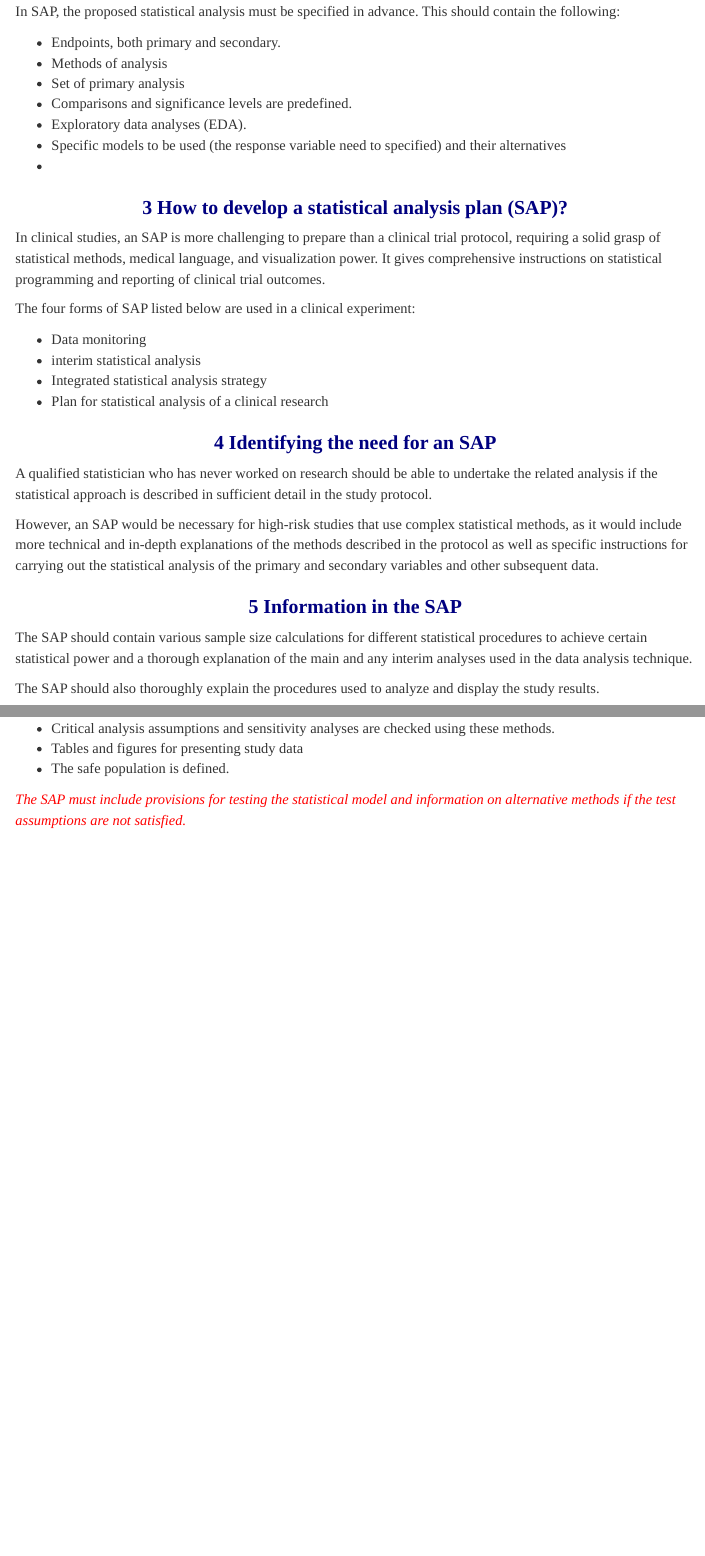
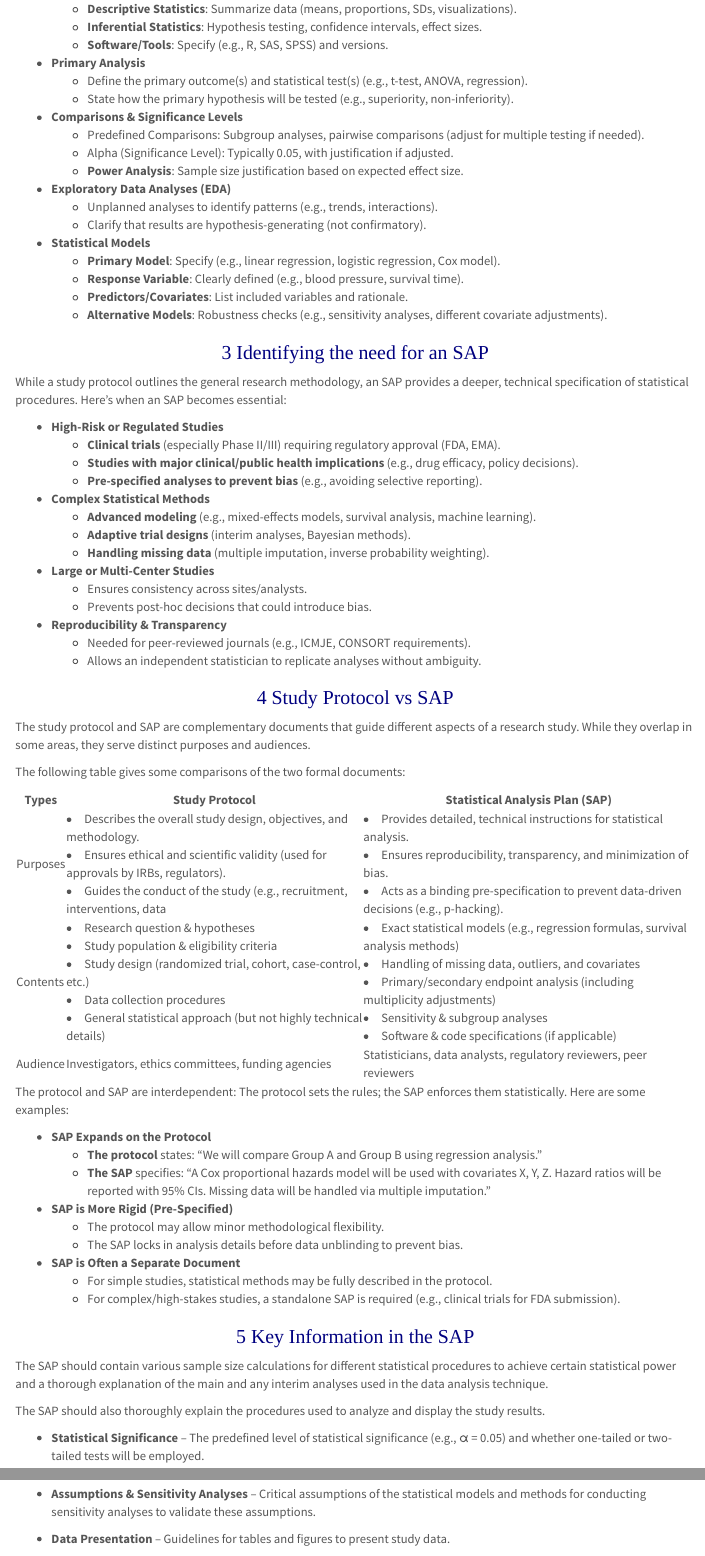
Before and after one commit to pengdsci/STA490, an R Markdown document (w13/w13-SAPComponents.Rmd): the page in a window 1100 px wide, from 510 px down before the commit and from 530 px down after it, and a second part further down, joined at a grey line. The pictures show the output file w13/w13-SAPComponents.html that the author committed with the source, opened offline; menus at the side of the page are left out.

Commit message:
Add files via upload

````diff
--- a/w13/w13-SAPComponents.Rmd
+++ b/w13/w13-SAPComponents.Rmd
@@ -3,6 +3,3 @@ title: 'A Brief Description of Basic Components of A SAP'
 author: "Cheng Peng"
 date: " "
 output:
-  html_document:
-    toc: yes
-    toc_depth: 4
@@ -13,10 +6,3 @@ output:
-    theme: readable
-    fig_height: 4
-  word_document:
-    toc: yes
-    toc_depth: 4
-    fig_caption: yes
-    keep_md: yes
   pdf_document:
     toc: yes
     toc_depth: 4
@@ -24,6 +10,21 @@ output:
     number_sections: yes
     fig_width: 3
     fig_height: 3
+  word_document:
+    toc: yes
+    toc_depth: 4
+    fig_caption: yes
+    keep_md: yes
+  html_document:
+    toc: yes
+    toc_depth: 4
+    toc_float: yes
+    number_sections: yes
+    toc_collapsed: yes
+    code_folding: hide
+    code_download: yes
+    smooth_scroll: yes
+    theme: lumen
 editor_options:
   chunk_output_type: inline
 ---
@@ -152,2 +158 @@ An SAP contains comprehensive instructions for carrying out statistical analyses
 
-In SAP, the proposed statistical analysis must be specified in advance. This should contain the following:
@@ -154,31 +160,115 @@ In SAP, the proposed statistical analysis must be specified in advance. This sho
+  + **Descriptive Statistics**: Summarize data (means, proportions, SDs, visualizations).
+  + **Inferential Statistics**: Hypothesis testing, confidence intervals, effect sizes.
+  + **Software/Tools**: Specify (e.g., R, SAS, SPSS) and versions.
 
-*	Endpoints, both primary and secondary.
-*	Methods of analysis
-*	Set of primary analysis
-*	Comparisons and significance levels are predefined.
-*	Exploratory data analyses (EDA).
-* Specific models to be used (the response variable need to specified) and their alternatives
-*
+* **Primary Analysis**
+  + Define the primary outcome(s) and statistical test(s) (e.g., t-test, ANOVA, regression).
+  + State how the primary hypothesis will be tested (e.g., superiority, non-inferiority).
 
-# How to develop a statistical analysis plan (SAP)?
+* **Comparisons & Significance Levels**
+  + Predefined Comparisons: Subgroup analyses, pairwise comparisons (adjust for multiple testing if needed).
+  + Alpha (Significance Level): Typically 0.05, with justification if adjusted.
+  + **Power Analysis**: Sample size justification based on expected effect size.
 
-In clinical studies, an SAP is more challenging to prepare than a clinical trial protocol, requiring a solid grasp of statistical methods, medical language, and visualization power. It gives comprehensive instructions on statistical programming and reporting of clinical trial outcomes.
+* **Exploratory Data Analyses (EDA)**
+  + Unplanned analyses to identify patterns (e.g., trends, interactions).
+  + Clarify that results are hypothesis-generating (not confirmatory).
 
-The four forms of SAP listed below are used in a clinical experiment:
+* **Statistical Models**
+  + **Primary Model**: Specify (e.g., linear regression, logistic regression, Cox model).
+  + **Response Variable**: Clearly defined (e.g., blood pressure, survival time).
+  + **Predictors/Covariates**: List included variables and rationale.
+  + **Alternative Models**: Robustness checks (e.g., sensitivity analyses, different covariate adjustments).
 
-*	Data monitoring
-*	interim statistical analysis
-*	Integrated statistical analysis strategy
-*	Plan for statistical analysis of a clinical research
+
 
 # Identifying the need for an SAP
 
-A qualified statistician who has never worked on research should be able to undertake the related analysis if the statistical approach is described in sufficient detail in the study protocol.
+While a study protocol outlines the general research methodology, an SAP provides a deeper, technical specification of statistical procedures. Here’s when an SAP becomes essential:
 
-However, an SAP would be necessary for high-risk studies that use complex statistical methods, as it would include more technical and in-depth explanations of the methods described in the protocol as well as specific instructions for carrying out the statistical analysis of the primary and secondary variables and other subsequent data.
+* **High-Risk or Regulated Studies**
+  + **Clinical trials** (especially Phase II/III) requiring regulatory approval (FDA, EMA).
+  + **Studies with major clinical/public health implications** (e.g., drug efficacy, policy decisions).
+  + **Pre-specified analyses to prevent bias** (e.g., avoiding selective reporting).
+
+* **Complex Statistical Methods**
+  + **Advanced modeling** (e.g., mixed-effects models, survival analysis, machine learning).
+  + **Adaptive trial designs** (interim analyses, Bayesian methods).
+  + **Handling missing data** (multiple imputation, inverse probability weighting).
+
+* **Large or Multi-Center Studies**
+  + Ensures consistency across sites/analysts.
+  + Prevents post-hoc decisions that could introduce bias.
+
+* **Reproducibility & Transparency**
+  + Needed for peer-reviewed journals (e.g., ICMJE, CONSORT requirements).
+  + Allows an independent statistician to replicate analyses without ambiguity.
 
 
-# Information in the SAP
+
+# Study Protocol vs SAP
+
+The study protocol and SAP are complementary documents that guide different aspects of a research study. While they overlap in some areas, they serve distinct purposes and audiences.
+
+The following table gives some comparisons of the two formal documents:
+
+```{=html}
+<table border="1">
+  <tr>
+    <th> Types </th>
+    <th>Study Protocol</th>
+    <th>Statistical Analysis Plan (SAP)</th>
+  </tr>
+  <tr>
+    <td>Purposes</td>
+    <td> <li> Describes the overall study design, objectives, and methodology.
+         <li> Ensures ethical and scientific validity (used for approvals by IRBs, regulators).
+         <li> Guides the conduct of the study (e.g., recruitment, interventions, data</td>
+    <td> <li> Provides detailed, technical instructions for statistical analysis.
+         <li> Ensures reproducibility, transparency, and minimization of bias.
+         <li> Acts as a binding pre-specification to prevent data-driven decisions (e.g., p-hacking).</td>
+  </tr>
+
+  <tr>
+    <td>Contents</td>
+    <td> <li> Research question & hypotheses
+         <li> Study population & eligibility criteria
+         <li> Study design (randomized trial, cohort, case-control, etc.)
+         <li> Data collection procedures
+         <li> General statistical approach (but not highly technical details)</td>
+    <td> <li> Exact statistical models (e.g., regression formulas, survival analysis methods)
+         <li> Handling of missing data, outliers, and covariates
+         <li> Primary/secondary endpoint analysis (including multiplicity adjustments)
+         <li> Sensitivity & subgroup analyses
+         <li> Software & code specifications (if applicable)</td>
+  </tr>
+
+  <tr>
+    <td>Audience</td>
+    <td>Investigators, ethics committees, funding agencies</td>
+    <td>Statisticians, data analysts, regulatory reviewers, peer reviewers </td>
+  </tr>
+</table>
+```
+
+
+The protocol and SAP are interdependent: The protocol sets the rules; the SAP enforces them statistically. Here are some examples:
+
+* **SAP Expands on the Protocol**
+  + **The protocol** states: "We will compare Group A and Group B using regression analysis."
+  + **The SAP** specifies: "A Cox proportional hazards model will be used with covariates X, Y, Z. Hazard ratios will be reported with 95% CIs. Missing data will be handled via multiple imputation."
+
+
+* **SAP is More Rigid (Pre-Specified)**
+  + The protocol may allow minor methodological flexibility.
+  + The SAP locks in analysis details before data unblinding to prevent bias.
+
+* **SAP is Often a Separate Document**
+  + For simple studies, statistical methods may be fully described in the protocol.
+  + For complex/high-stakes studies, a standalone SAP is required (e.g., clinical trials for FDA submission).
+
+
+# Key Information in the SAP
 
 The SAP should contain various sample size calculations for different statistical procedures to achieve certain statistical power and a thorough explanation of the main and any interim analyses used in the data analysis technique.
 
@@ -199,3 +277 @@ The SAP should also thoroughly explain the procedures used to analyze and displa
-*	Critical analysis assumptions and sensitivity analyses are checked using these methods.
-*	Tables and figures for presenting study data
-*	The safe population is defined.
+* **Statistical Significance** – The predefined level of statistical significance (e.g., $\alpha$ = 0.05) and whether one-tailed or two-tailed tests will be employed.
@@ -201,0 +299,3 @@ The SAP should also thoroughly explain the procedures used to analyze and displa
+* **Assumptions & Sensitivity Analyses** – Critical assumptions of the statistical models and methods for conducting sensitivity analyses to validate these assumptions.
+
+* **Data Presentation** – Guidelines for tables and figures to present study data.
@@ -202,3 +306,3 @@ The SAP should also thoroughly explain the procedures used to analyze and displa
 
 
-<font color = "red">*\color{red}The SAP must include provisions for testing the statistical model and information on alternative methods if the test assumptions are not satisfied.*</font>
+<font color = "red">*\color{red}The SAP must include provisions for testing the statistical model, along with alternative methods to be used if the model assumptions are not met.*</font>
````
Also changed, not shown: w13/w13-SAPComponents.html, w13/w13-SAPComponents.pdf, w13/w13-SAPComponents.Rmd (51 more changed lines).
